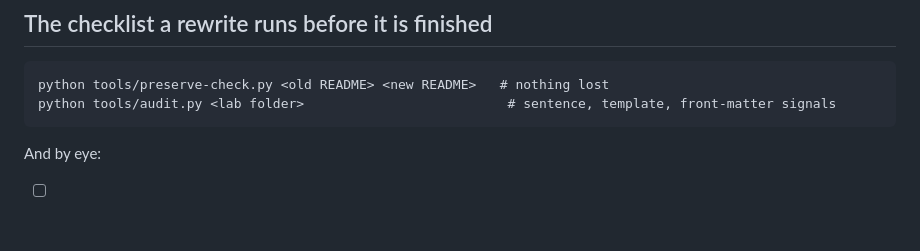
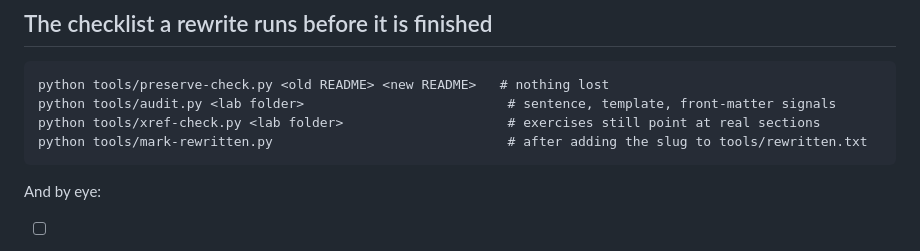
Before and after one commit to ravivarmachaluvadi/Learning, a Markdown page: STYLE.md, the part around the change. GitHub-like rendering; blank space fills up the shorter version.

Commit message:
STYLE.md: name the xref and progress-marking checks in the rewrite checklist
Co-Authored-By: Claude Opus 5 (1M context) <noreply@anthropic.com>
Claude-Session: https://claude.ai/code/session_01BdNkK8RSB9fqtJgPkbLCQk

````diff
--- a/STYLE.md
+++ b/STYLE.md
@@ -319,6 +319,8 @@ facts are identical.
 ```
 python tools/preserve-check.py <old README> <new README>   # nothing lost
 python tools/audit.py <lab folder>                          # sentence, template, front-matter signals
+python tools/xref-check.py <lab folder>                     # exercises still point at real sections
+python tools/mark-rewritten.py                              # after adding the slug to tools/rewritten.txt
 ```
 
 And by eye:
````
